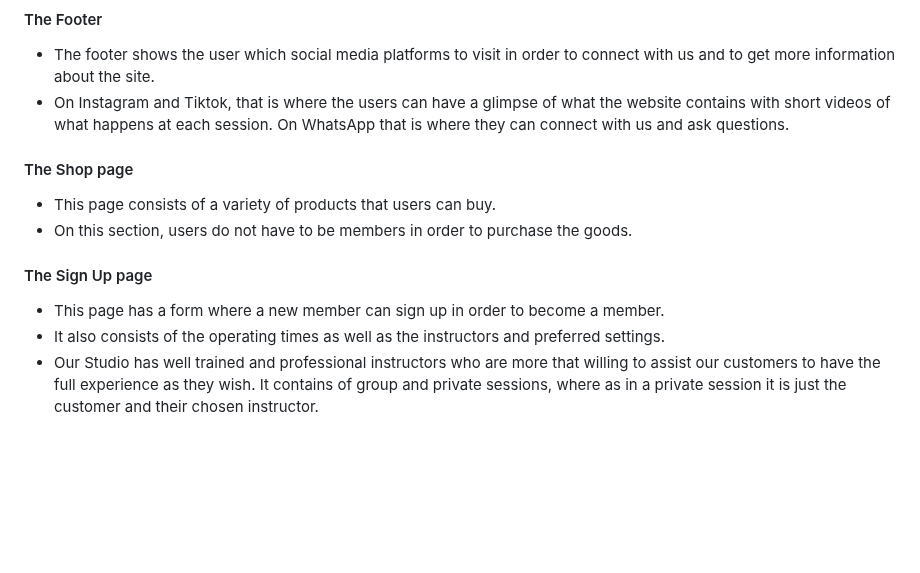
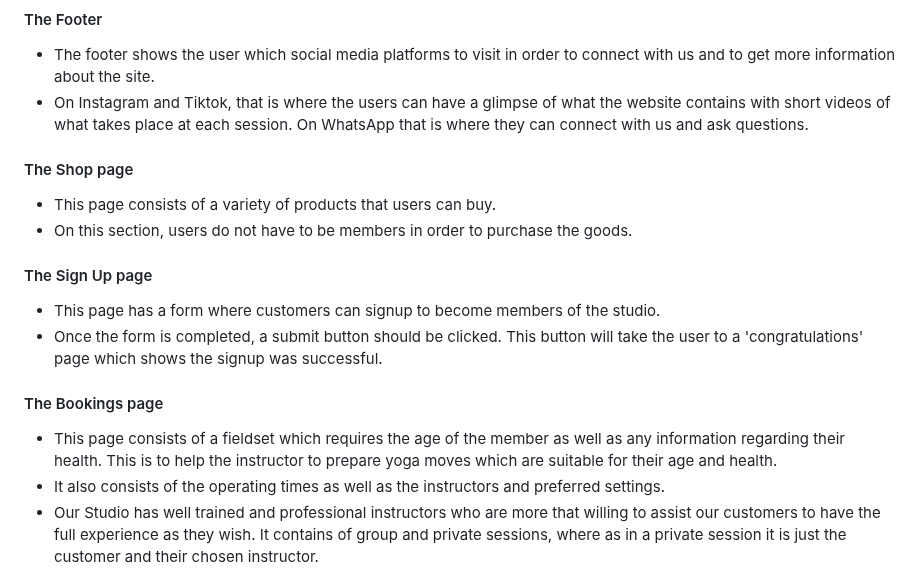
Before and after one commit to hlomphosibeko/Zola-with-Yoga, a Markdown page: README.md, the part around the change. Rendered like a GitHub page; blank space fills up the shorter version.

Commit message:
Add information on README.md

```diff
--- a/README.md
+++ b/README.md
@@ -20,14 +20,19 @@
 
 #### The Footer
 - The footer shows the user which social media platforms to visit in order to connect with us and to get more information about the site.
-- On Instagram and Tiktok, that is where the users can have a glimpse of what the website contains with short videos of what happens at each session. On WhatsApp that is where they can connect with us and ask questions.
+- On Instagram and Tiktok, that is where the users can have a glimpse of what the website contains with short videos of what takes place at each session. On WhatsApp that is where they can connect with us and ask questions.
 
 #### The Shop page
 - This page consists of a variety of products that users can buy.
 - On this section, users do not have to be members in order to purchase the goods.
 
 #### The Sign Up page
-- This page has a form where a new member can sign up in order to become a member.
+- This page has a form where customers can signup to become members of the studio.
+- Once the form is completed, a submit button should be clicked. This button will take the user to a 'congratulations' page which shows the signup was successful.
+
+
+#### The Bookings page
+- This page consists of a fieldset which requires the age of the member as well as any information regarding their health. This is to help the instructor to prepare yoga moves which are suitable for their age and health.
 - It also consists of the operating times as well as the instructors and preferred settings.
 - Our Studio has well trained and professional instructors who are more that willing to assist our customers to have the full experience as they wish. It contains of group and private sessions, where as in a private session it is just the customer and their chosen instructor.
 - The customers may change instructors and preferred sessions as they please as the customer is the one that has to be happy at the end of every session.
```
